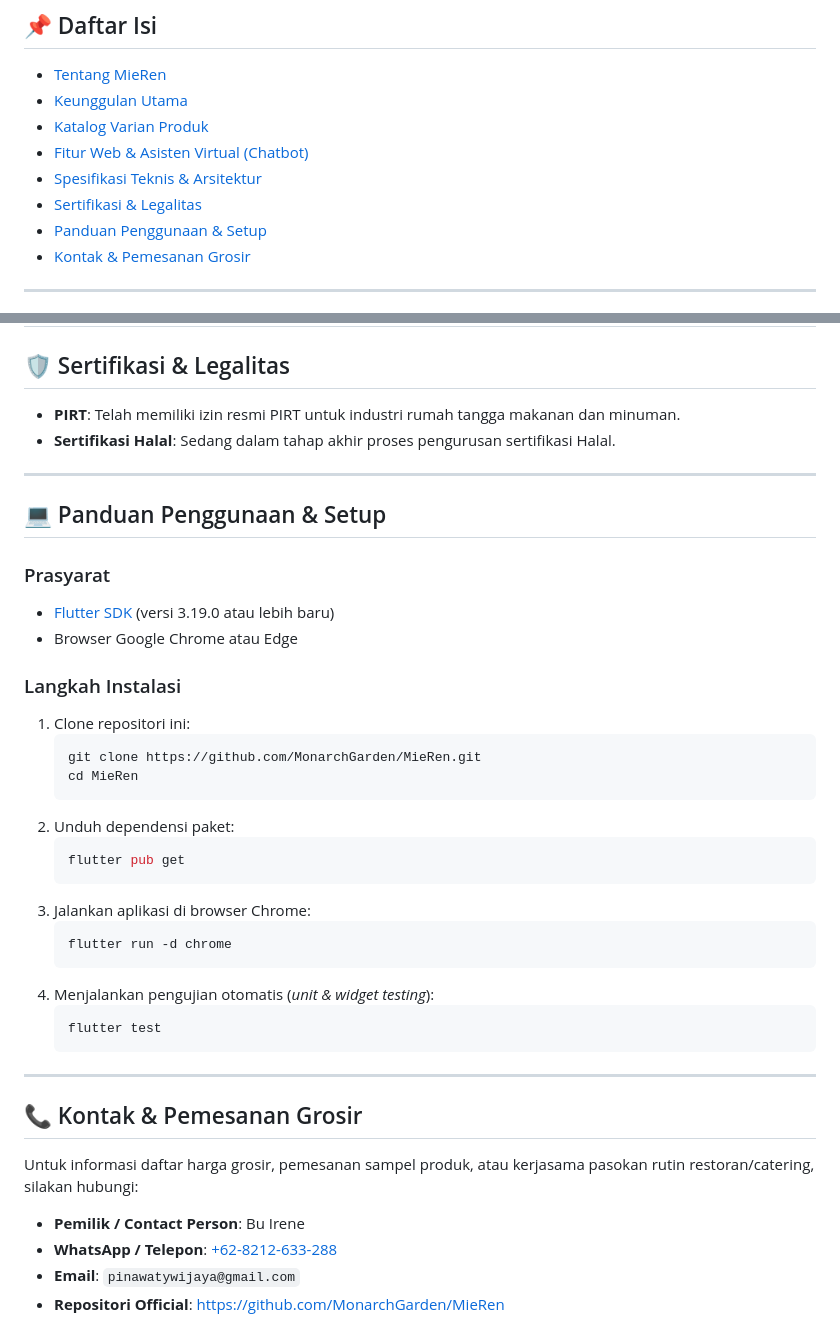
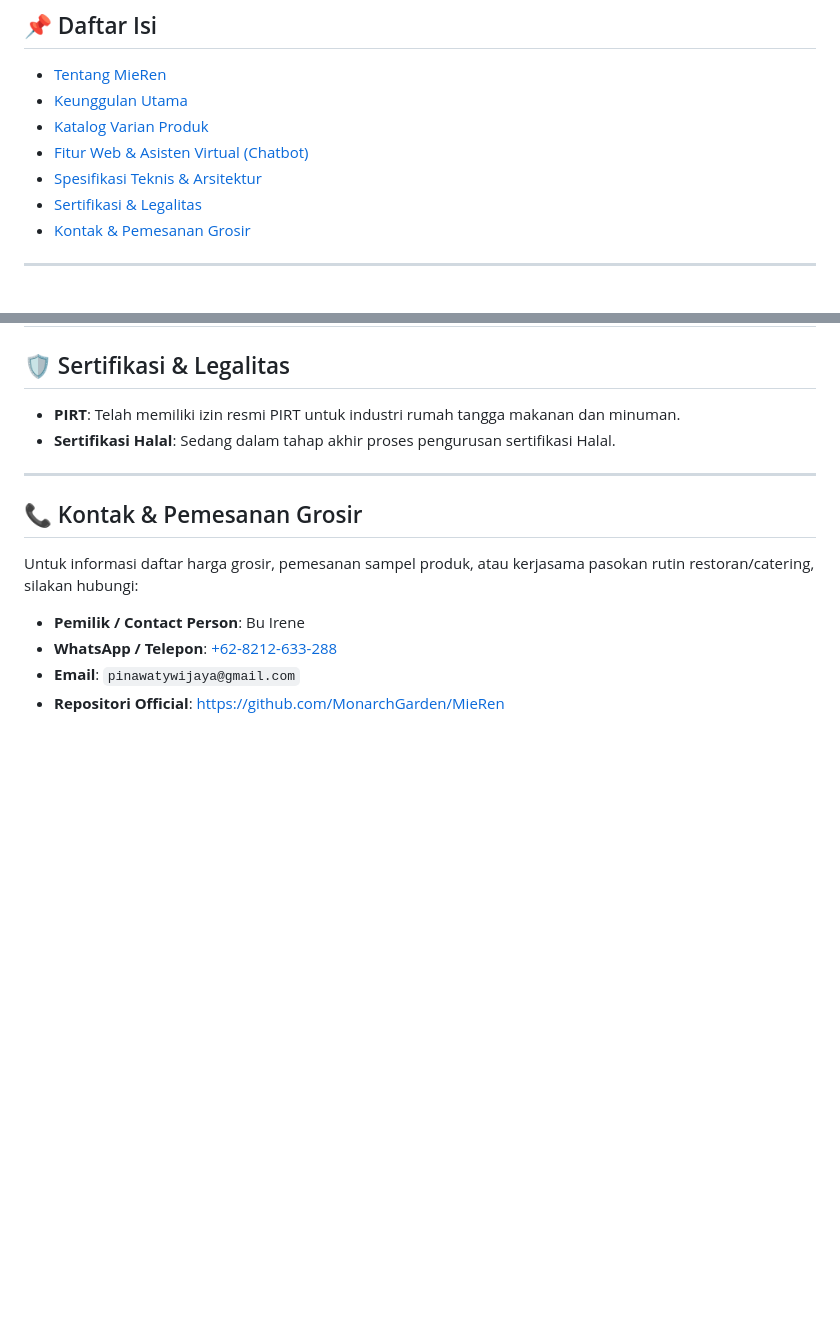
Before and after one commit to MonarchGarden/MieRen, a Markdown page: README.md, 2 parts joined by grey strips. Rendered like a GitHub page; blank space fills up the shorter version.

Commit message:
docs: remove setup section from README

````diff
--- a/README.md
+++ b/README.md
@@ -16,7 +16,6 @@
 - [Fitur Web & Asisten Virtual (Chatbot)](#-fitur-web--asisten-virtual-chatbot)
 - [Spesifikasi Teknis & Arsitektur](#-spesifikasi-teknis--arsitekur)
 - [Sertifikasi & Legalitas](#-sertifikasi--legalitas)
-- [Panduan Penggunaan & Setup](#-panduan-penggunaan--setup)
 - [Kontak & Pemesanan Grosir](#-kontak--pemesanan-grosir)
 
 ---
@@ -87,33 +86,6 @@ Aplikasi web MieRen dilengkapi dengan fitur-fitur interaktif modern:
 
 ---
 
-## 💻 Panduan Penggunaan & Setup
-
-### Prasyarat
-- [Flutter SDK](https://docs.flutter.dev/get-started/install) (versi 3.19.0 atau lebih baru)
-- Browser Google Chrome atau Edge
-
-### Langkah Instalasi
-1. Clone repositori ini:
-   ```bash
-   git clone https://github.com/MonarchGarden/MieRen.git
-   cd MieRen
-   ```
-2. Unduh dependensi paket:
-   ```bash
-   flutter pub get
-   ```
-3. Jalankan aplikasi di browser Chrome:
-   ```bash
-   flutter run -d chrome
-   ```
-4. Menjalankan pengujian otomatis (*unit & widget testing*):
-   ```bash
-   flutter test
-   ```
-
----
-
 ## 📞 Kontak & Pemesanan Grosir
 
 Untuk informasi daftar harga grosir, pemesanan sampel produk, atau kerjasama pasokan rutin restoran/catering, silakan hubungi:
````
